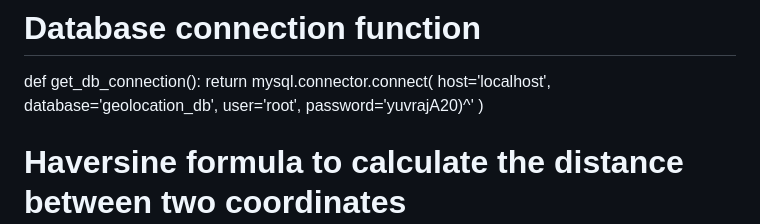
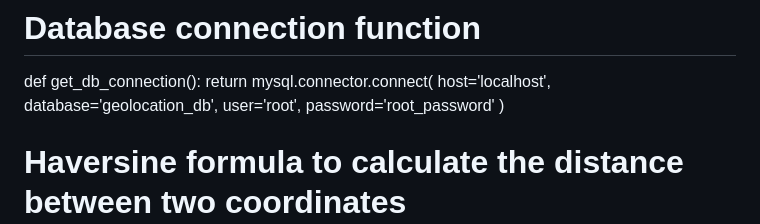
Before and after one commit to GR74/HACKOHIO-2024, a Markdown page: README.md, the part around the change. GitHub-like rendering.

Commit message:
Update README.md
changed it so my actual password wasn't used

```diff
--- a/README.md
+++ b/README.md
@@ -97,7 +97,7 @@ def get_db_connection():
         host='localhost',
         database='geolocation_db',
         user='root',
-        password='yuvrajA20)^'
+        password='root_password'
     )
 
 # Haversine formula to calculate the distance between two coordinates
```
